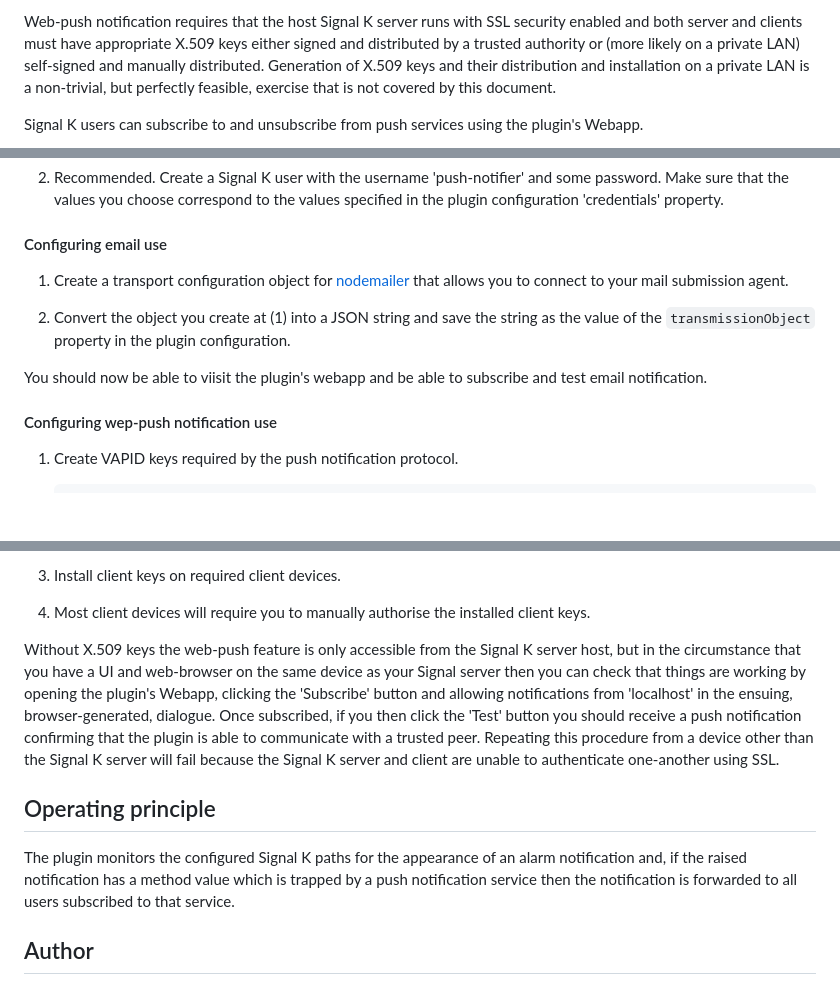
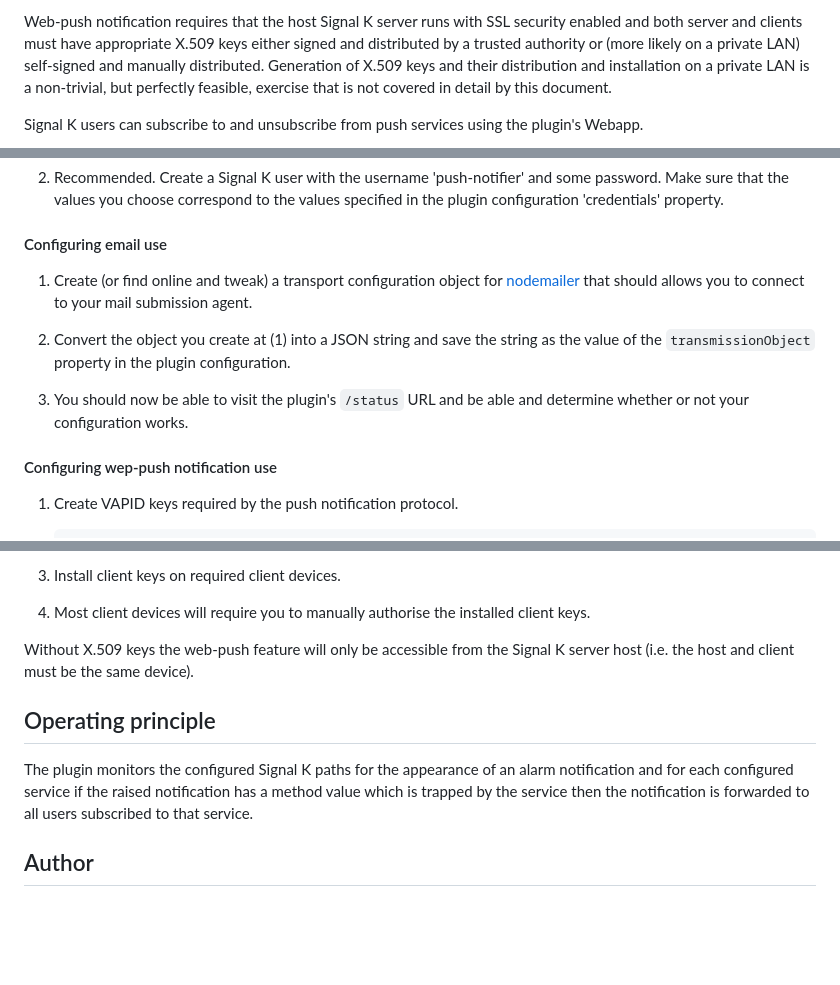
Before and after one commit to pdjr-signalk/pdjr-signalk-push-notifier, a Markdown page: README.md, 3 parts joined by grey strips. GitHub-like rendering; blank space fills up the shorter version.

````diff
--- a/README.md
+++ b/README.md
@@ -28,7 +28,7 @@ keys either signed and distributed by a trusted authority or (more likely
 on a private LAN) self-signed and manually distributed.
 Generation of X.509 keys and their distribution and installation on a
 private LAN is a non-trivial, but perfectly feasible, exercise that is not
-covered by this document.
+covered in detail by this document.
 
 Signal K users can subscribe to and unsubscribe from push services using
 the plugin's Webapp.
@@ -313,16 +313,17 @@
 
 #### Configuring email use
 
-1. Create a transport configuration object for
-   [nodemailer](https://nodemailer.com/) that allows you to connect
-   to your mail submission agent.
+1. Create (or find online and tweak) a transport configuration object
+   for
+   [nodemailer](https://nodemailer.com/)
+   that should allows you to connect to your mail submission agent.
 
-2. Convert the object you create at (1) into a JSON string and
+3. Convert the object you create at (1) into a JSON string and
    save the string as the value of the ```transmissionObject```
    property in the plugin configuration.
 
-You should now be able to viisit the plugin's webapp and be able
-to subscribe and test email notification.
+4. You should now be able to visit the plugin's ```/status``` URL
+   and be able and determine whether or not your configuration works.
 
 #### Configuring wep-push notification use
 
@@ -373,24 +374,14 @@ browsers, but the general approach is:
 4. Most client devices will require you to manually authorise the
    installed client keys.
 
-Without X.509 keys the web-push feature is only accessible from the
-Signal K server host, but in the circumstance that you have a UI and web-browser
-on the same device as your Signal server then you can check that things
-are working by opening the plugin's Webapp, clicking the 'Subscribe'
-button and allowing notifications from 'localhost' in the ensuing,
-browser-generated, dialogue.
-Once subscribed, if you then click the 'Test' button you should
-receive a push notification confirming that the plugin is able
-to communicate with a trusted peer.
-Repeating this procedure from a device other than the Signal K
-server will fail because the Signal K server and client are unable
-to authenticate one-another using SSL.
+Without X.509 keys the web-push feature will only be accessible from the
+Signal K server host (i.e. the host and client must be the same device).
 
 ## Operating principle
 
 The plugin monitors the configured Signal K paths for the appearance
-of an alarm notification and, if the raised notification has a method
-value which is trapped by a push notification service then the
+of an alarm notification and for each configured service if the raised
+notification has a method value which is trapped by the service then the
 notification is forwarded to all users subscribed to that service.
 
 ## Author
````
